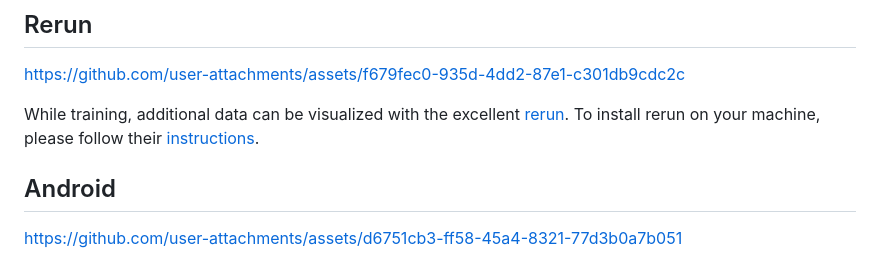
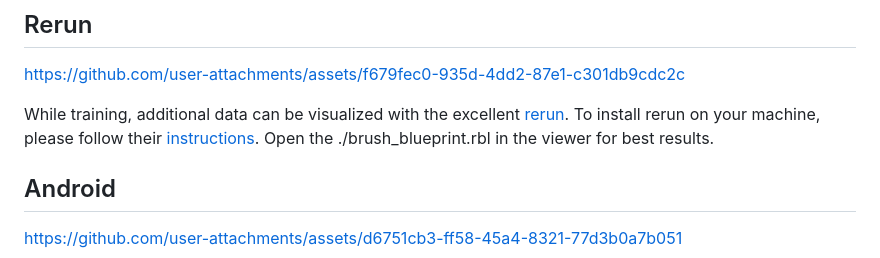
Before and after one commit to wartron/brush, a Markdown page: README.md, the part around the change. Rendered like a GitHub page.

```diff
--- a/README.md
+++ b/README.md
@@ -29,7 +29,7 @@ NOTE: This only works on Chrome 129+ currently. Firefox and Safari are hopefully
 
 https://github.com/user-attachments/assets/f679fec0-935d-4dd2-87e1-c301db9cdc2c
 
-While training, additional data can be visualized with the excellent [rerun](https://rerun.io/). To install rerun on your machine, please follow their [instructions](https://rerun.io/docs/getting-started/installing-viewer).
+While training, additional data can be visualized with the excellent [rerun](https://rerun.io/). To install rerun on your machine, please follow their [instructions](https://rerun.io/docs/getting-started/installing-viewer). Open the ./brush_blueprint.rbl in the viewer for best results.
 
 ## Android
 
```
